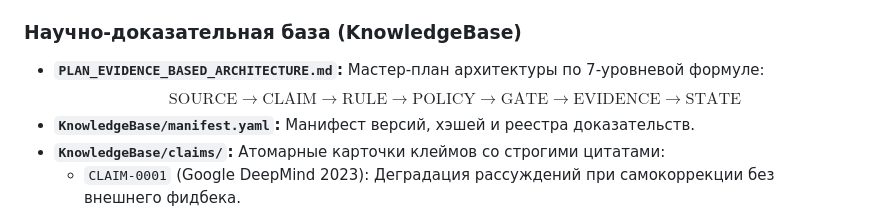
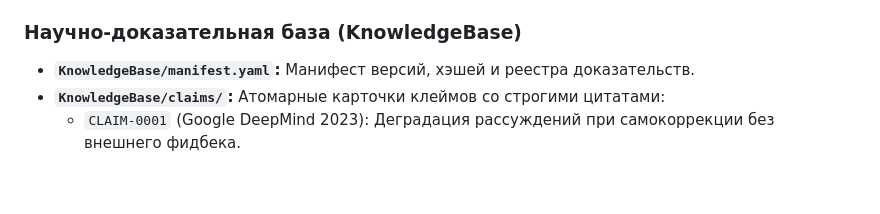
Before and after one commit to icering99-png/AI, a Markdown page: README.md, the part around the change. Drawn GitHub-style; blank space fills up the shorter version.

Commit message:
docs: drop reference to removed architecture plan

```diff
--- a/README.md
+++ b/README.md
@@ -46,8 +46,6 @@
   10. `GATE 10 [Fail-Closed]`: Отказ по умолчанию при любых сомнениях или превышении лимитов.
 
 ### Научно-доказательная база (KnowledgeBase)
-* **`PLAN_EVIDENCE_BASED_ARCHITECTURE.md`:** Мастер-план архитектуры по 7-уровневой формуле:
-  $$\text{SOURCE} \to \text{CLAIM} \to \text{RULE} \to \text{POLICY} \to \text{GATE} \to \text{EVIDENCE} \to \text{STATE}$$
 * **`KnowledgeBase/manifest.yaml`:** Манифест версий, хэшей и реестра доказательств.
 * **`KnowledgeBase/claims/`:** Атомарные карточки клеймов со строгими цитатами:
   * `CLAIM-0001` (Google DeepMind 2023): Деградация рассуждений при самокоррекции без внешнего фидбека.
```
